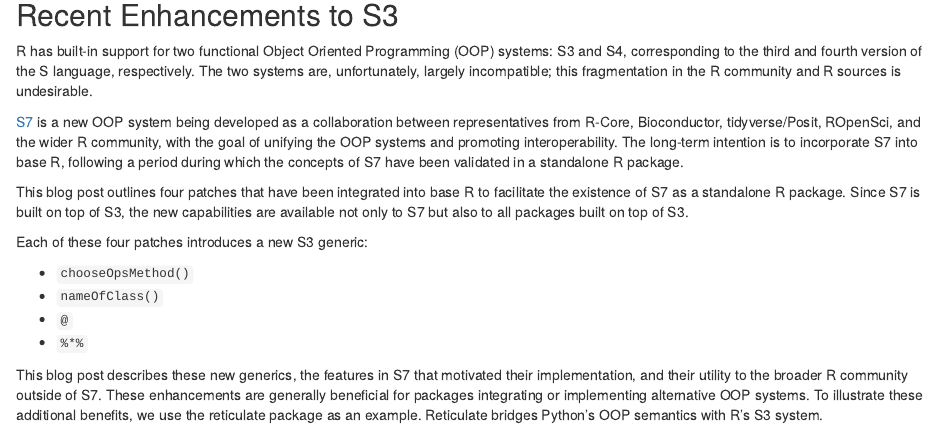
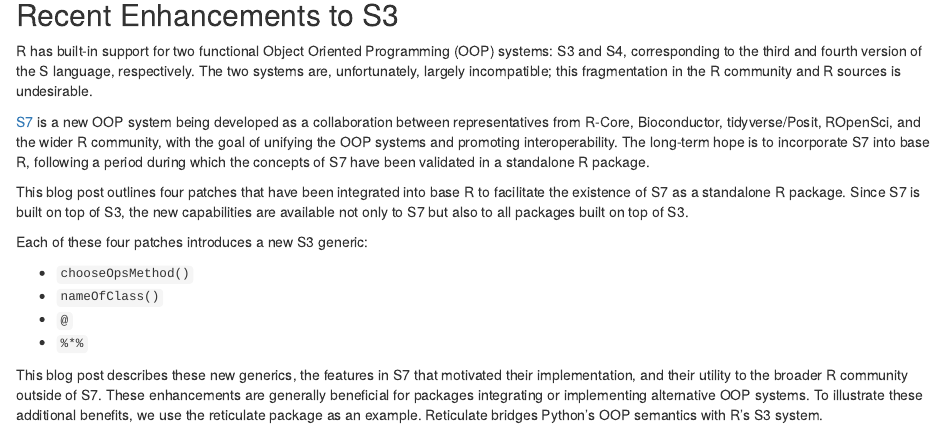
Before and after one commit to RConsortium/S7, an R Markdown document (vignettes/R-dev-blog-post.Rmd): the page in a window 1100 px wide, from 80 px down. Rendered offline with R 4.5, knitr and Pandoc, with nearby package versions.

Commit message:
intend -> hope

```diff
--- a/vignettes/R-dev-blog-post.Rmd
+++ b/vignettes/R-dev-blog-post.Rmd
@@ -7,7 +7,7 @@
 
 R has built-in support for two functional Object Oriented Programming (OOP) systems: S3 and S4, corresponding to the third and fourth version of the S language, respectively. The two systems are, unfortunately, largely incompatible; this fragmentation in the R community and R sources is undesirable.
 
-[S7](https://rconsortium.github.io/S7/index.html) is a new OOP system being developed as a collaboration between representatives from R-Core, Bioconductor, tidyverse/Posit, ROpenSci, and the wider R community, with the goal of unifying the OOP systems and promoting interoperability. The long-term intention is to incorporate S7 into base R, following a period during which the concepts of S7 have been validated in a standalone R package.
+[S7](https://rconsortium.github.io/S7/index.html) is a new OOP system being developed as a collaboration between representatives from R-Core, Bioconductor, tidyverse/Posit, ROpenSci, and the wider R community, with the goal of unifying the OOP systems and promoting interoperability. The long-term hope is to incorporate S7 into base R, following a period during which the concepts of S7 have been validated in a standalone R package.
 
 This blog post outlines four patches that have been integrated into base R to facilitate the existence of S7 as a standalone R package. Since S7 is built on top of S3, the new capabilities are available not only to S7 but also to all packages built on top of S3.
 
```
